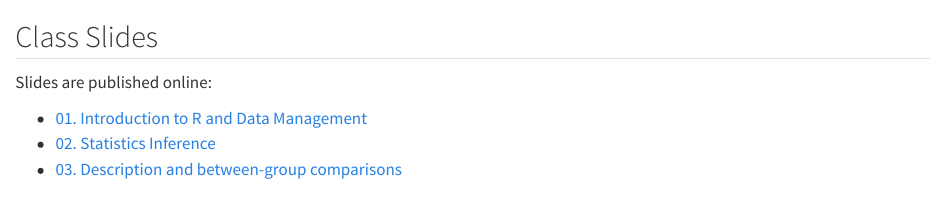
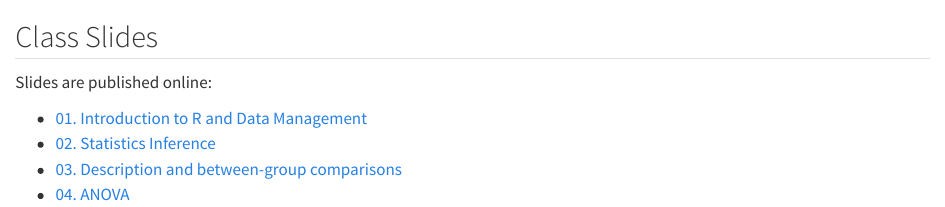
Before and after one commit to bruigtp/website_curs_REDCap, a Quarto document (slides.qmd): the page in a window 1100 px wide, from its top. Rendered offline with R 4.5, knitr and Pandoc in place of Quarto, with nearby package versions.

Commit message:
published session 4

```diff
--- a/slides.qmd
+++ b/slides.qmd
@@ -12,4 +12,5 @@ Slides are published online:
 <li><a href = "https://rpubs.com/bruigtp/1286240"> 01. Introduction to R and Data Management</a></li>
 <li><a href = "https://rpubs.com/bruigtp/1286245"> 02. Statistics Inference</a></li>
 <li><a href = "https://rpubs.com/bruigtp/1289209"> 03. Description and between-group comparisons</a></li>
+<li><a href = "https://rpubs.com/bruigtp/1289766"> 04. ANOVA</a></li>
 </ul>
```
Also changed, not shown: docs/search.json, 1 other file.
